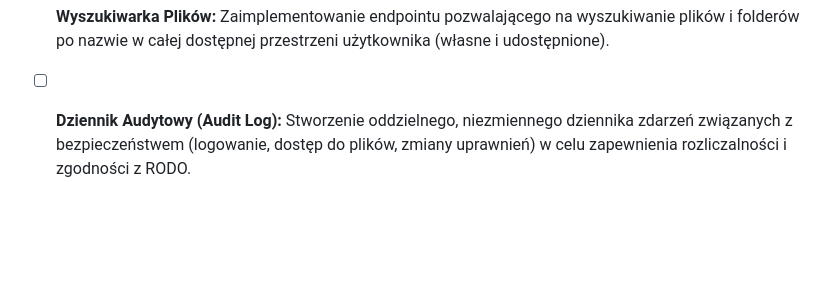
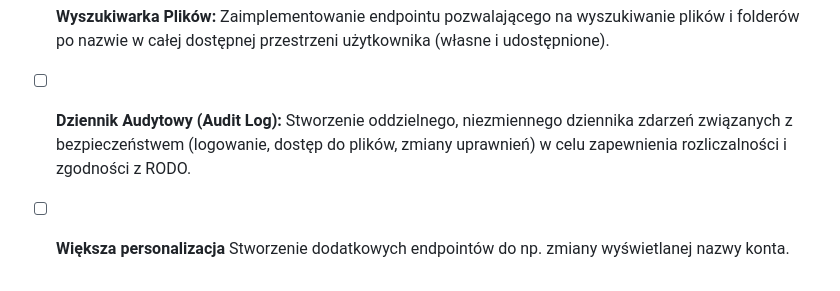
Before and after one commit to Psisco-yes/file-server-api-backend, a Markdown page: README.md, the part around the change. GitHub-like rendering; blank space fills up the shorter version.

```diff
--- a/README.md
+++ b/README.md
@@ -237,3 +237,4 @@ Lista zidentyfikowanych problemów i planowanych do wdrożenia funkcjonalności.
 -   [ ] **Kopiowanie Plików i Folderów:** Dodanie możliwości tworzenia kopii plików i całych struktur folderów.
 -   [ ] **Wyszukiwarka Plików:** Zaimplementowanie endpointu pozwalającego na wyszukiwanie plików i folderów po nazwie w całej dostępnej przestrzeni użytkownika (własne i udostępnione).
 -   [ ] **Dziennik Audytowy (Audit Log):** Stworzenie oddzielnego, niezmiennego dziennika zdarzeń związanych z bezpieczeństwem (logowanie, dostęp do plików, zmiany uprawnień) w celu zapewnienia rozliczalności i zgodności z RODO.
+-   [ ] **Większa personalizacja** Stworzenie dodatkowych endpointów do np. zmiany wyświetlanej nazwy konta.
```
